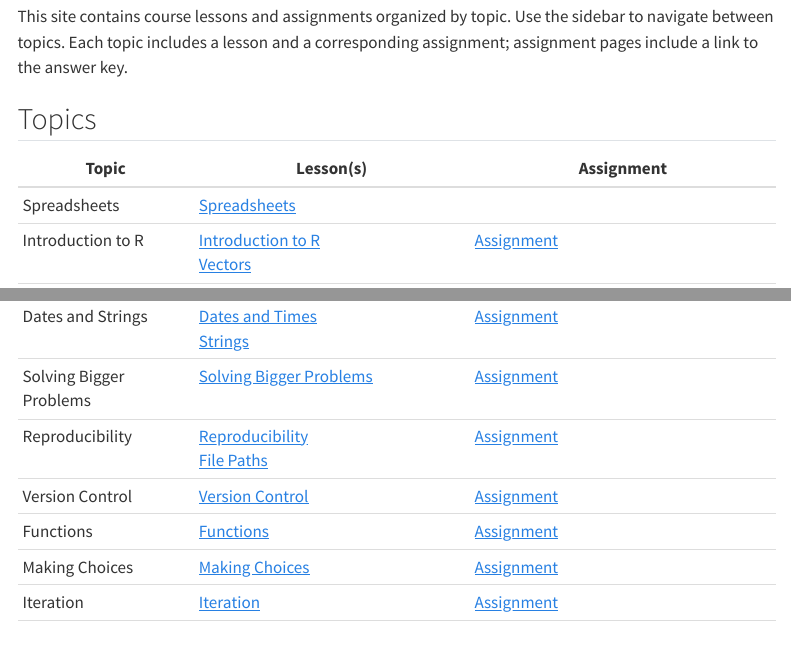
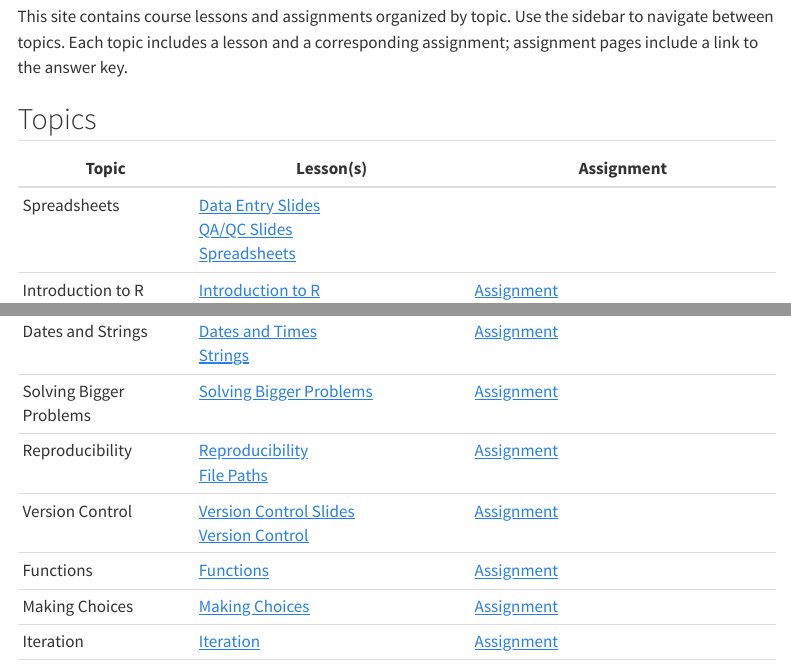
Before and after one commit to bleds22e/DataWranglingWebsite, a Quarto document (index.qmd): the page in a window 1100 px wide, from 110 px down, and a second part further down, joined at a grey line. Rendered offline with R 4.5, knitr and Pandoc in place of Quarto, with nearby package versions; menus at the side of the page are left out.

Commit message:
Add Quarto slide links to sidebar and home page topic table
Co-Authored-By: Claude Sonnet 4.6 <noreply@anthropic.com>

```diff
--- a/_quarto.yml
+++ b/_quarto.yml
@@ -9,6 +9,10 @@
     - "**/*_Assignment_key.qmd"
     - "Week08_Reproducibility/scripts/filepaths.qmd"
     - "Week10_VersionControl/code/Week10_VersionControl.qmd"
+    - "Week00_Demo/01_Welcome_and_Intro.qmd"
+    - "Week01_Spreadsheets/01_DataEntry.qmd"
+    - "Week01_Spreadsheets/02_QAQC.qmd"
+    - "Week10_VersionControl/Week10_VersionControl.qmd"
 
 website:
   title: "Data Wrangling in R for Ecologists"
@@ -23,6 +27,10 @@
     contents:
       - section: "Spreadsheets"
         contents:
+          - href: Week01_Spreadsheets/01_DataEntry.qmd
+            text: "Slides: Data Entry"
+          - href: Week01_Spreadsheets/02_QAQC.qmd
+            text: "Slides: QA/QC"
           - href: Week01_Spreadsheets/Week1_Spreadsheets.qmd
             text: Spreadsheets
       - section: "Introduction to R"
@@ -87,6 +95,8 @@
             text: Assignment
       - section: "Version Control"
         contents:
+          - href: Week10_VersionControl/Week10_VersionControl.qmd
+            text: "Slides: Version Control"
           - href: Week10_VersionControl/code/Week10_VersionControl.qmd
             text: Version Control
           - href: Week10_VersionControl/code/Week10_Assignment.qmd
--- a/index.qmd
+++ b/index.qmd
@@ -11,7 +11,7 @@
 
 | Topic | Lesson(s) | Assignment |
 |-------|-----------|------------|
-| Spreadsheets | [Spreadsheets](Week01_Spreadsheets/Week1_Spreadsheets.qmd) | |
+| Spreadsheets | [Data Entry Slides](Week01_Spreadsheets/01_DataEntry.qmd)<br>[QA/QC Slides](Week01_Spreadsheets/02_QAQC.qmd)<br>[Spreadsheets](Week01_Spreadsheets/Week1_Spreadsheets.qmd) | |
 | Introduction to R | [Introduction to R](Week02_IntrotoR/Week2_IntrotoR_Instructor.qmd)<br>[Vectors](Week02_IntrotoR/Week2_Vectors_Instructor.qmd) | [Assignment](Week02_IntrotoR/Week2_Assignment.qmd) |
 | Data Tables | [Data Tables](Week03_DataTables/Week3_DataTables_Instructor.qmd)<br>[Pipes](Week03_DataTables/Week3_Pipes_Instructor.qmd) | [Assignment](Week03_DataTables/Week3_Assignment.qmd) |
 | Groups and Joins | [Vectors and Data Frames](Week04_Groups_and_Joins/Week4_Vectors_and_DataFames_Instructor.qmd)<br>[Aggregation](Week04_Groups_and_Joins/Week4_Aggregation_Instructor.qmd)<br>[Joins and Binds](Week04_Groups_and_Joins/Week4_Joins_Instructor.qmd) | [Assignment](Week04_Groups_and_Joins/Week4_Assignment.qmd) |
@@ -20,7 +20,7 @@
 | Dates and Strings | [Dates and Times](Week07_DatesandStrings/Week14_DatesandTimes_Instructor.qmd)<br>[Strings](Week07_DatesandStrings/Week14_Strings_Instructor.qmd) | [Assignment](Week07_DatesandStrings/Week14_Assignment.qmd) |
 | Solving Bigger Problems | [Solving Bigger Problems](Week08_SolvingBiggerProblems/Week7_SolvingBiggerProblems_Instructor.qmd) | [Assignment](Week08_SolvingBiggerProblems/Week7_Assignment.qmd) |
 | Reproducibility | [Reproducibility](Week08_Reproducibility/scripts/Week8_Reproducibility_Instructor.qmd)<br>[File Paths](Week08_Reproducibility/scripts/filepaths.qmd) | [Assignment](Week08_Reproducibility/scripts/Week8_Assignment.qmd) |
-| Version Control | [Version Control](Week10_VersionControl/code/Week10_VersionControl.qmd) | [Assignment](Week10_VersionControl/code/Week10_Assignment.qmd) |
+| Version Control | [Version Control Slides](Week10_VersionControl/Week10_VersionControl.qmd)<br>[Version Control](Week10_VersionControl/code/Week10_VersionControl.qmd) | [Assignment](Week10_VersionControl/code/Week10_Assignment.qmd) |
 | Functions | [Functions](Week11_Functions/Week11_Functions_Instructor.qmd) | [Assignment](Week11_Functions/Week11_Assignment.qmd) |
 | Making Choices | [Making Choices](Week12_MakingChoices/Week12_MakingChoices_Instructor.qmd) | [Assignment](Week12_MakingChoices/Week12_Assignment.qmd) |
 | Iteration | [Iteration](Week13_Iteration/scripts/Week13_Iteration_Instructor.qmd) | [Assignment](Week13_Iteration/scripts/Week13_Assignment.qmd) |
```
